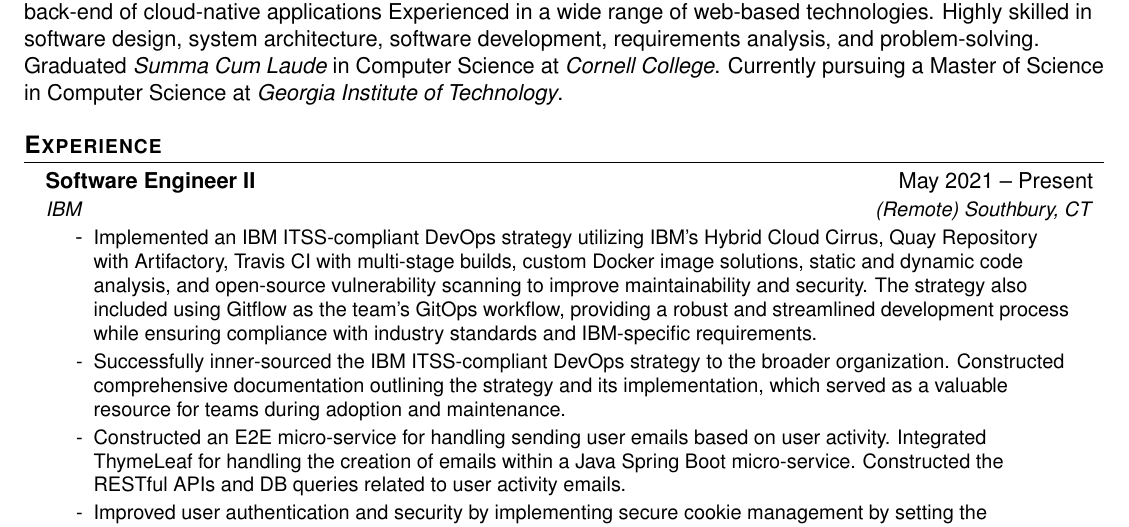
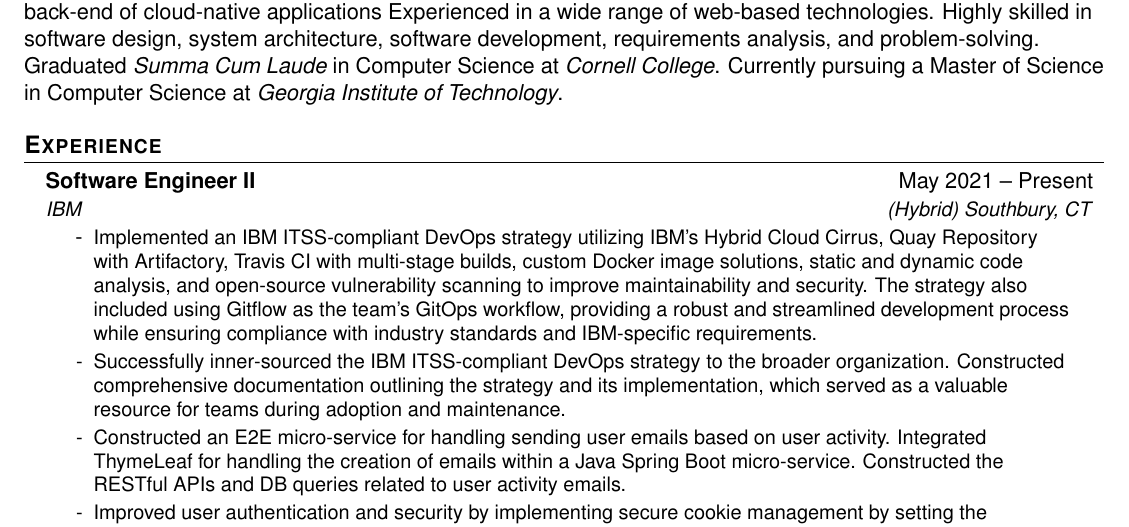
Before and after one commit to nicholasadamou/cv, a LaTeX CV (cv.tex): part of page 1 of 3, cut so that both start at the same text. Compiled offline with pdfLaTeX.

Commit message:
* 📝 docs(cv.tex): update job location to reflect hybrid work model The job location has been updated to reflect the hybrid work model at IBM, where employees work both remotely and on-site.

```diff
--- a/cv.tex
+++ b/cv.tex
@@ -116,7 +116,7 @@
 
 \resumeSubheading
 {Software Engineer II}{May 2021 – Present}
-{IBM}{(Remote) Southbury, CT}
+{IBM}{(Hybrid) Southbury, CT}
 \resumeItemListStart
 \resumeItem{Implemented an IBM ITSS-compliant DevOps strategy utilizing IBM's Hybrid Cloud Cirrus, Quay Repository with Artifactory, Travis CI with multi-stage builds, custom Docker image solutions, static and dynamic code analysis, and open-source vulnerability scanning to improve maintainability and security. The strategy also included using Gitflow as the team's GitOps workflow, providing a robust and streamlined development process while ensuring compliance with industry standards and IBM-specific requirements.}
 \resumeItem{Successfully inner-sourced the IBM ITSS-compliant DevOps strategy to the broader organization. Constructed comprehensive documentation outlining the strategy and its implementation, which served as a valuable resource for teams during adoption and maintenance.}
```
